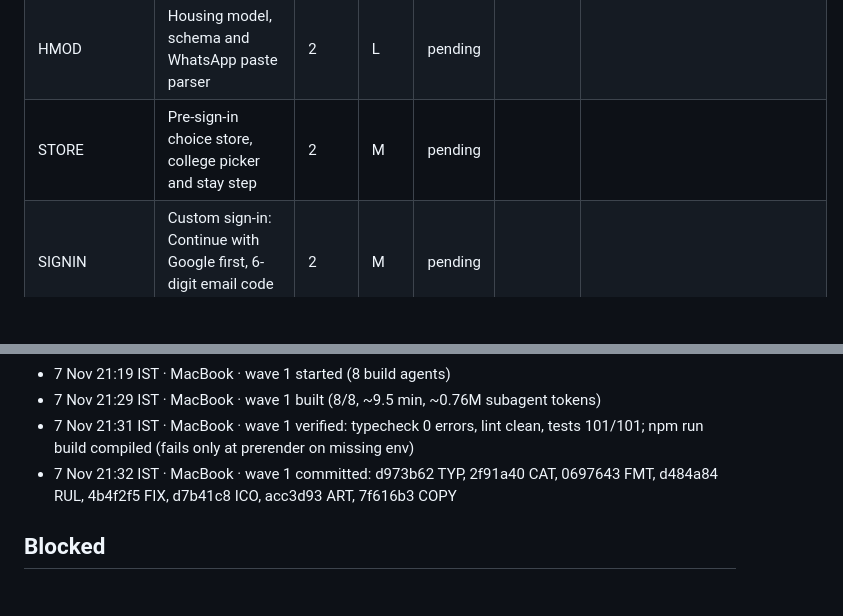
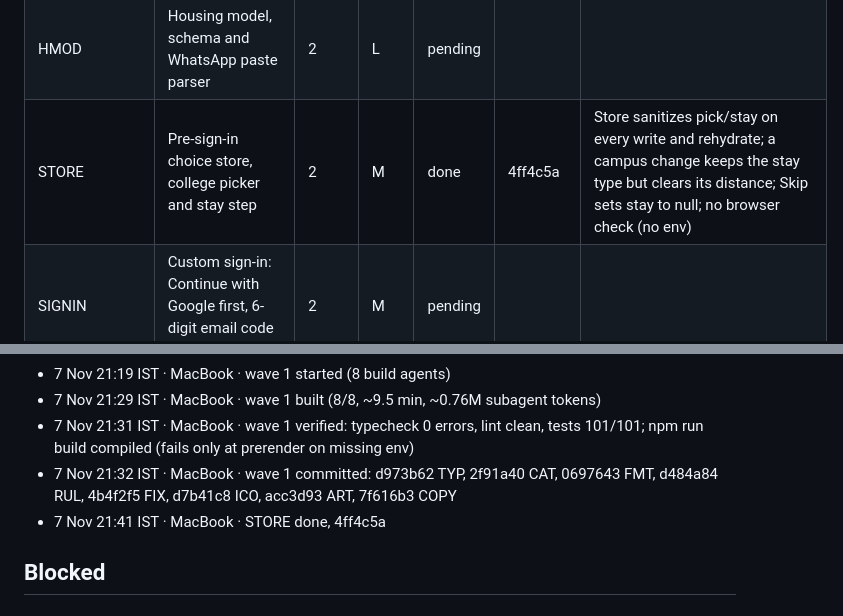
Before and after one commit to KelvinRobert404/PeasyPrints, a Markdown page: docs/implementations/kada-18-ledger.md, 2 parts joined by grey strips. GitHub-like rendering; blank space fills up the shorter version.

Commit message:
KADA-18: ledger, STORE done
Co-Authored-By: Claude Opus 5.5 <noreply@anthropic.com>

```diff
--- a/docs/implementations/kada-18-ledger.md
+++ b/docs/implementations/kada-18-ledger.md
@@ -33,7 +33,7 @@ Run setup on this Mac, settled with the owner in chat before the start (7 Nov 21
 | SRCH | Campus search: aliases, places, price phrases, one-tap ask | 2 | M | pending |  |  |
 | MSCH | Market schema, constants and feed grouping | 2 | L | pending |  |  |
 | HMOD | Housing model, schema and WhatsApp paste parser | 2 | L | pending |  |  |
-| STORE | Pre-sign-in choice store, college picker and stay step | 2 | M | pending |  |  |
+| STORE | Pre-sign-in choice store, college picker and stay step | 2 | M | done | 4ff4c5a | Store sanitizes pick/stay on every write and rehydrate; a campus change keeps the stay type but clears its distance; Skip sets stay to null; no browser check (no env) |
 | SIGNIN | Custom sign-in: Continue with Google first, 6-digit email code second | 2 | M | pending |  |  |
 | CPARTS | Shared campus UI parts: price, places, gender, photos, detail parts | 2 | L | pending |  |  |
 | NTF | Notification queue, inbox API, rules and indexes | 3 | M | pending |  |  |
@@ -74,6 +74,7 @@ Run setup on this Mac, settled with the owner in chat before the start (7 Nov 21
 - 7 Nov 21:29 IST · MacBook · wave 1 built (8/8, ~9.5 min, ~0.76M subagent tokens)
 - 7 Nov 21:31 IST · MacBook · wave 1 verified: typecheck 0 errors, lint clean, tests 101/101; npm run build compiled (fails only at prerender on missing env)
 - 7 Nov 21:32 IST · MacBook · wave 1 committed: d973b62 TYP, 2f91a40 CAT, 0697643 FMT, d484a84 RUL, 4b4f2f5 FIX, d7b41c8 ICO, acc3d93 ART, 7f616b3 COPY
+- 7 Nov 21:41 IST · MacBook · STORE done, 4ff4c5a
 
 
 ## Blocked
```
